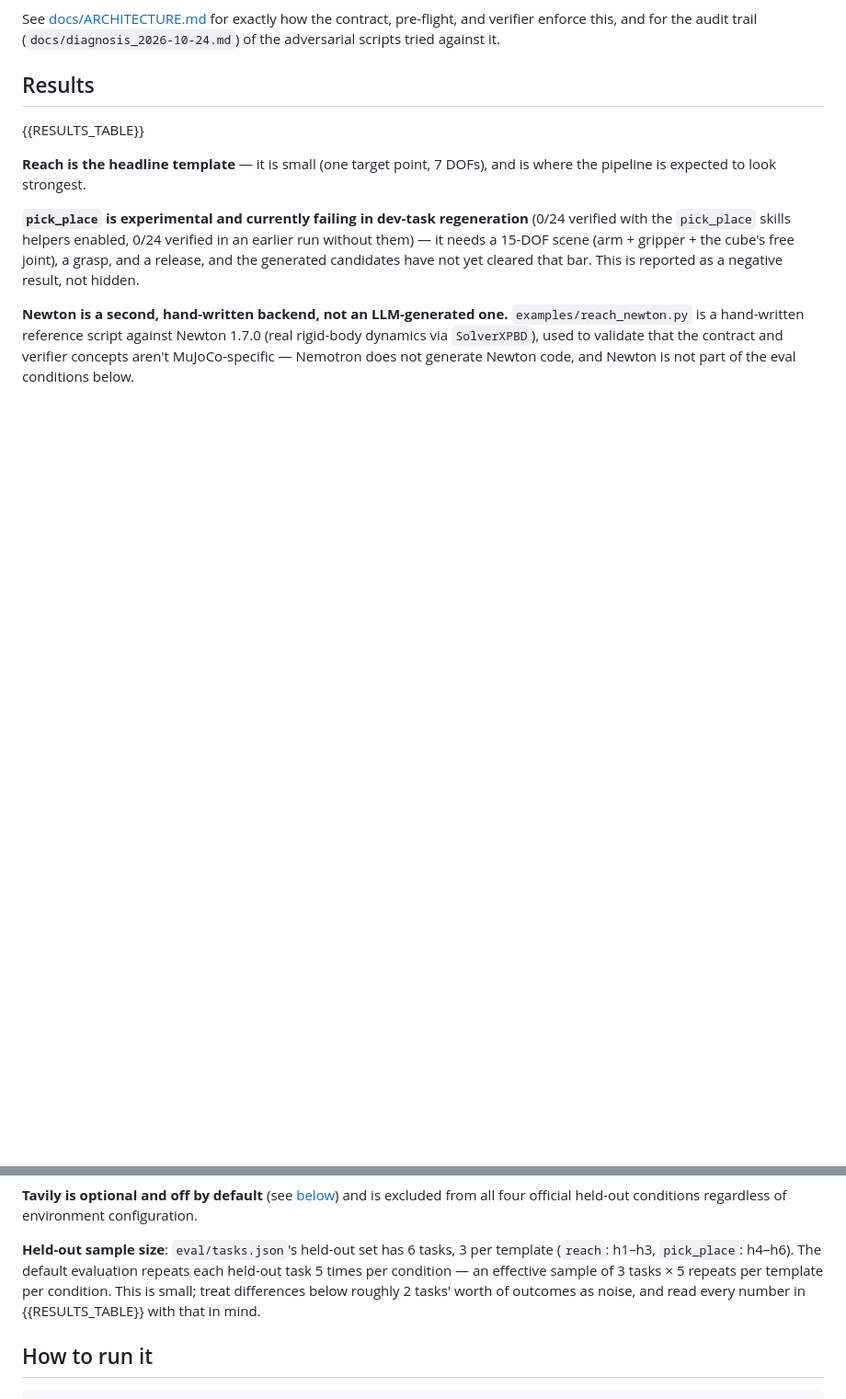
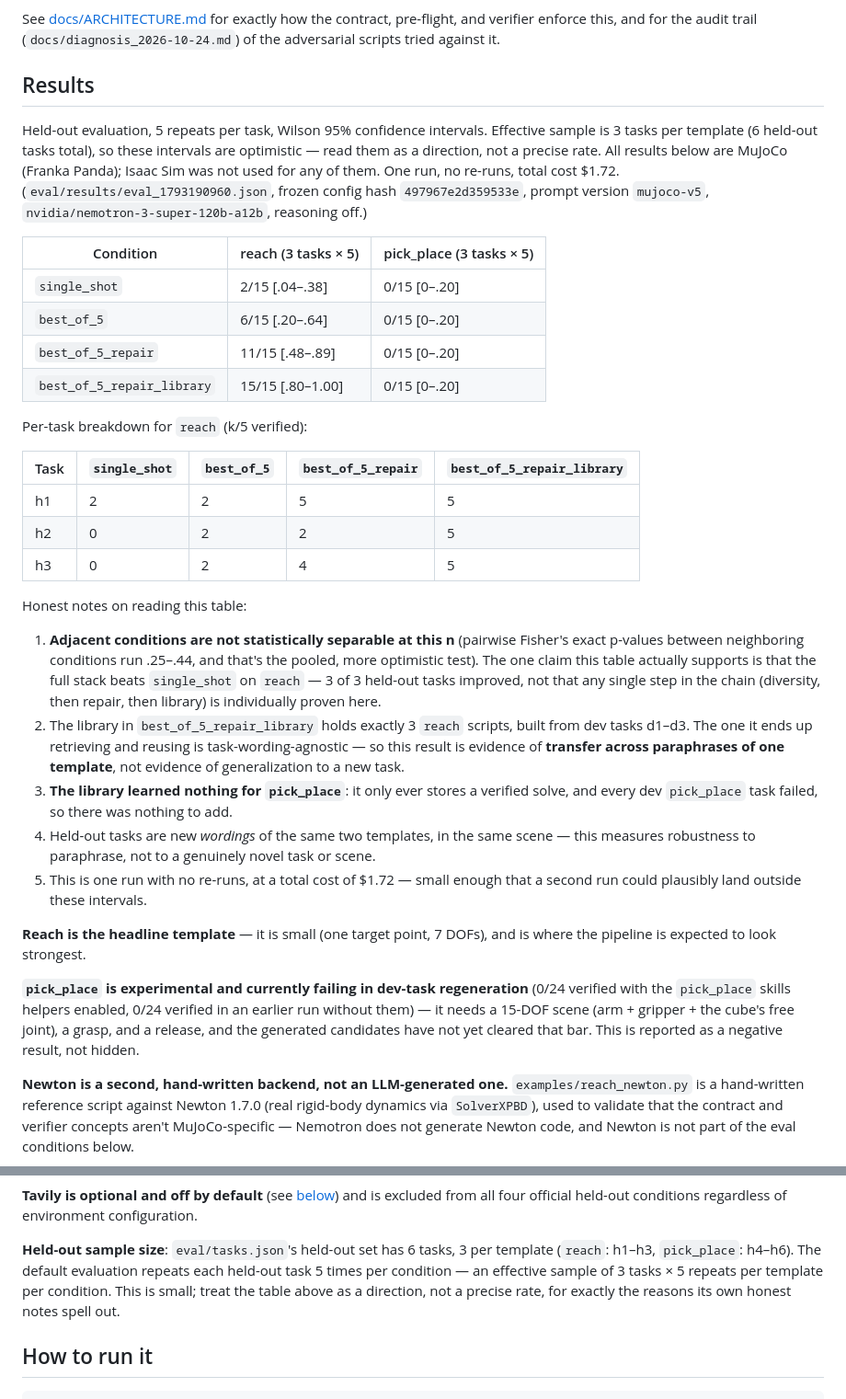
Before and after one commit to meharmarwah07/SimSmith, a Markdown page: README.md, 2 parts joined by grey strips. Shown at 92% size. Rendered like a GitHub page; blank space fills up the shorter version.

Commit message:
Fill in the real held-out eval results in README
Reach: single_shot 2/15 -> best_of_5_repair_library 15/15, with the honest
caveats (adjacent conditions not statistically separable at n=15, library
gain is paraphrase transfer not new-task generalization, pick_place learned
nothing for the library since every dev pick_place task failed). One run,
eval/results/eval_1793190960.json, frozen config 497967e2d359533e, $1.72.

Co-Authored-By: Claude Sonnet 5 <noreply@anthropic.com>

```diff
--- a/README.md
+++ b/README.md
@@ -85,7 +85,51 @@ pre-flight, and verifier enforce this, and for the audit trail
 
 ## Results
 
-{{RESULTS_TABLE}}
+Held-out evaluation, 5 repeats per task, Wilson 95% confidence intervals.
+Effective sample is 3 tasks per template (6 held-out tasks total), so these
+intervals are optimistic — read them as a direction, not a precise rate.
+All results below are MuJoCo (Franka Panda); Isaac Sim was not used for any
+of them. One run, no re-runs, total cost $1.72.
+(`eval/results/eval_1793190960.json`, frozen config hash `497967e2d359533e`,
+prompt version `mujoco-v5`, `nvidia/nemotron-3-super-120b-a12b`, reasoning
+off.)
+
+| Condition | reach (3 tasks × 5) | pick_place (3 tasks × 5) |
+|---|---|---|
+| `single_shot` | 2/15 [.04–.38] | 0/15 [0–.20] |
+| `best_of_5` | 6/15 [.20–.64] | 0/15 [0–.20] |
+| `best_of_5_repair` | 11/15 [.48–.89] | 0/15 [0–.20] |
+| `best_of_5_repair_library` | 15/15 [.80–1.00] | 0/15 [0–.20] |
+
+Per-task breakdown for `reach` (k/5 verified):
+
+| Task | `single_shot` | `best_of_5` | `best_of_5_repair` | `best_of_5_repair_library` |
+|---|---|---|---|---|
+| h1 | 2 | 2 | 5 | 5 |
+| h2 | 0 | 2 | 2 | 5 |
+| h3 | 0 | 2 | 4 | 5 |
+
+Honest notes on reading this table:
+
+1. **Adjacent conditions are not statistically separable at this n** (pairwise
+   Fisher's exact p-values between neighboring conditions run .25–.44, and
+   that's the pooled, more optimistic test). The one claim this table
+   actually supports is that the full stack beats `single_shot` on `reach` —
+   3 of 3 held-out tasks improved, not that any single step in the chain
+   (diversity, then repair, then library) is individually proven here.
+2. The library in `best_of_5_repair_library` holds exactly 3 `reach` scripts,
+   built from dev tasks d1–d3. The one it ends up retrieving and reusing is
+   task-wording-agnostic — so this result is evidence of **transfer across
+   paraphrases of one template**, not evidence of generalization to a new
+   task.
+3. **The library learned nothing for `pick_place`**: it only ever stores a
+   verified solve, and every dev `pick_place` task failed, so there was
+   nothing to add.
+4. Held-out tasks are new *wordings* of the same two templates, in the same
+   scene — this measures robustness to paraphrase, not to a genuinely novel
+   task or scene.
+5. This is one run with no re-runs, at a total cost of $1.72 — small enough
+   that a second run could plausibly land outside these intervals.
 
 **Reach is the headline template** — it is small (one target point, 7 DOFs),
 and is where the pipeline is expected to look strongest.
@@ -109,9 +153,9 @@ official held-out conditions regardless of environment configuration.
 **Held-out sample size**: `eval/tasks.json`'s held-out set has 6 tasks, 3 per
 template (`reach`: h1–h3, `pick_place`: h4–h6). The default evaluation repeats
 each held-out task 5 times per condition — an effective sample of 3 tasks ×
-5 repeats per template per condition. This is small; treat differences below
-roughly 2 tasks' worth of outcomes as noise, and read every number in
-{{RESULTS_TABLE}} with that in mind.
+5 repeats per template per condition. This is small; treat the table above
+as a direction, not a precise rate, for exactly the reasons its own honest
+notes spell out.
 
 ## How to run it
 
```
